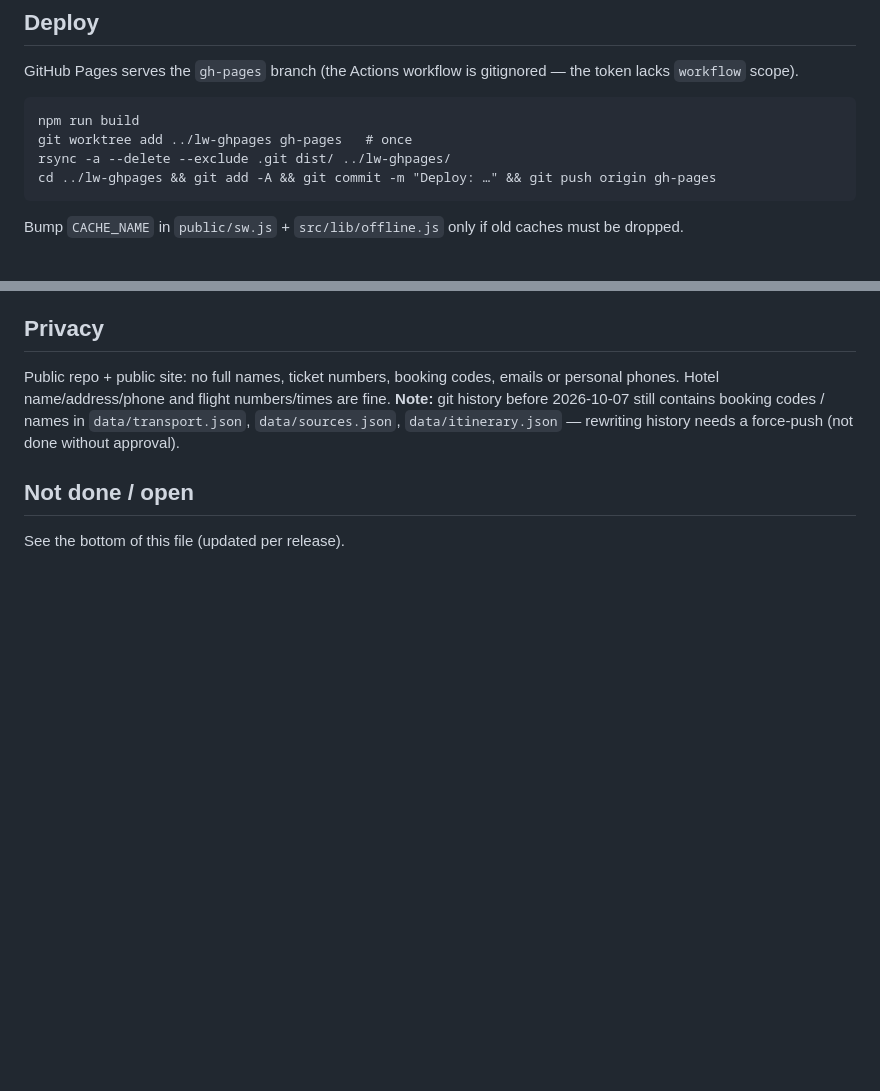
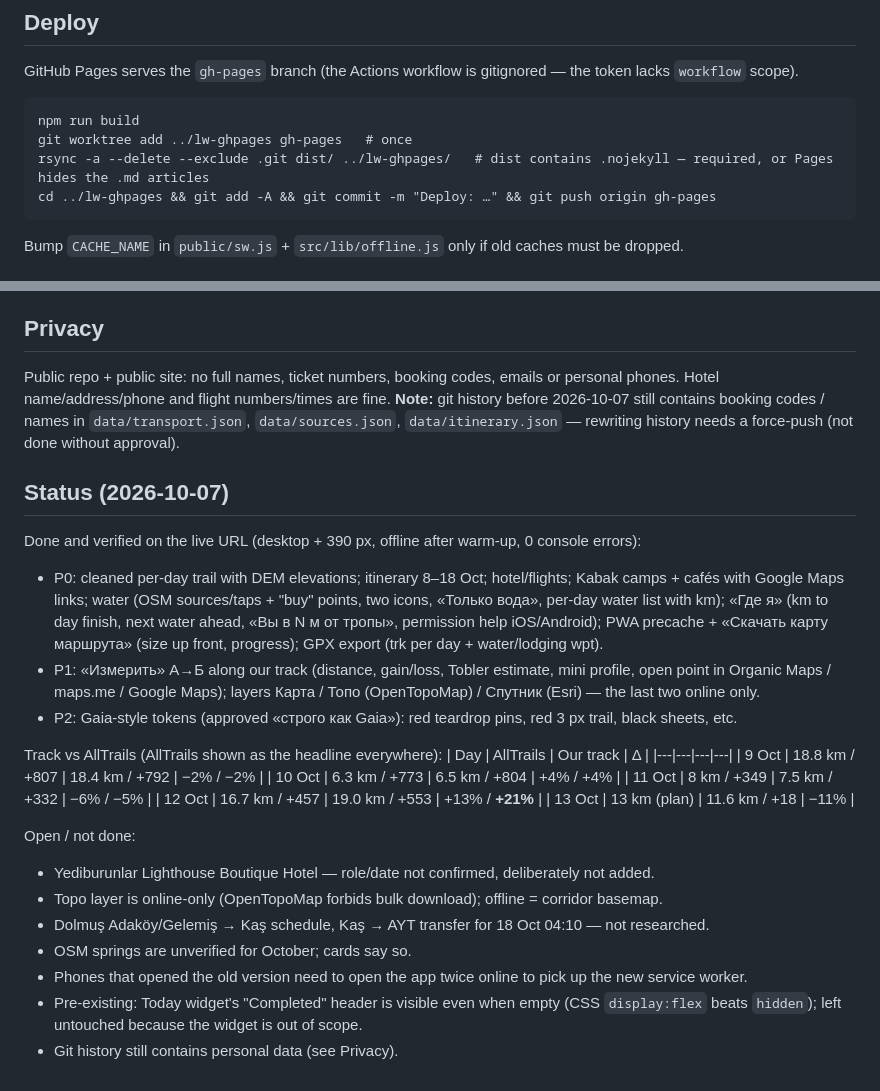
Before and after one commit to jlazdes/lycian-way-2026, a Markdown page: HANDOFF.md, 2 parts joined by grey strips. GitHub-like rendering; blank space fills up the shorter version.

Commit message:
HANDOFF: structure, pipeline, deploy, status, distance comparison, open items
Co-Authored-By: Claude Opus 5.5 <noreply@anthropic.com>

````diff
--- a/HANDOFF.md
+++ b/HANDOFF.md
@@ -45,7 +45,7 @@ GitHub Pages serves the `gh-pages` branch (the Actions workflow is gitignored
 ```
 npm run build
 git worktree add ../lw-ghpages gh-pages   # once
-rsync -a --delete --exclude .git dist/ ../lw-ghpages/
+rsync -a --delete --exclude .git dist/ ../lw-ghpages/   # dist contains .nojekyll — required, or Pages hides the .md articles
 cd ../lw-ghpages && git add -A && git commit -m "Deploy: …" && git push origin gh-pages
 ```
 Bump `CACHE_NAME` in `public/sw.js` + `src/lib/offline.js` only if old caches must be dropped.
@@ -65,6 +65,32 @@ Hotel name/address/phone and flight numbers/times are fine. **Note:** git histor
 contains booking codes / names in `data/transport.json`, `data/sources.json`, `data/itinerary.json`
 — rewriting history needs a force-push (not done without approval).
 
-## Not done / open
+## Status (2026-10-07)
 
-See the bottom of this file (updated per release).
+Done and verified on the live URL (desktop + 390 px, offline after warm-up, 0 console errors):
+- P0: cleaned per-day trail with DEM elevations; itinerary 8–18 Oct; hotel/flights; Kabak camps + cafés with
+  Google Maps links; water (OSM sources/taps + "buy" points, two icons, «Только вода», per-day water list with km);
+  «Где я» (km to day finish, next water ahead, «Вы в N м от тропы», permission help iOS/Android);
+  PWA precache + «Скачать карту маршрута» (size up front, progress); GPX export (trk per day + water/lodging wpt).
+- P1: «Измерить» A→Б along our track (distance, gain/loss, Tobler estimate, mini profile, open point in
+  Organic Maps / maps.me / Google Maps); layers Карта / Топо (OpenTopoMap) / Спутник (Esri) — the last two online only.
+- P2: Gaia-style tokens (approved «строго как Gaia»): red teardrop pins, red 3 px trail, black sheets, etc.
+
+Track vs AllTrails (AllTrails shown as the headline everywhere):
+| Day | AllTrails | Our track | Δ |
+|---|---|---|---|
+| 9 Oct | 18.8 km / +807 | 18.4 km / +792 | −2% / −2% |
+| 10 Oct | 6.3 km / +773 | 6.5 km / +804 | +4% / +4% |
+| 11 Oct | 8 km / +349 | 7.5 km / +332 | −6% / −5% |
+| 12 Oct | 16.7 km / +457 | 19.0 km / +553 | +13% / **+21%** |
+| 13 Oct | 13 km (plan) | 11.6 km / +18 | −11% |
+
+Open / not done:
+- Yediburunlar Lighthouse Boutique Hotel — role/date not confirmed, deliberately not added.
+- Topo layer is online-only (OpenTopoMap forbids bulk download); offline = corridor basemap.
+- Dolmuş Adaköy/Gelemiş → Kaş schedule, Kaş → AYT transfer for 18 Oct 04:10 — not researched.
+- OSM springs are unverified for October; cards say so.
+- Phones that opened the old version need to open the app twice online to pick up the new service worker.
+- Pre-existing: Today widget's "Completed" header is visible even when empty (CSS `display:flex` beats `hidden`);
+  left untouched because the widget is out of scope.
+- Git history still contains personal data (see Privacy).
````
